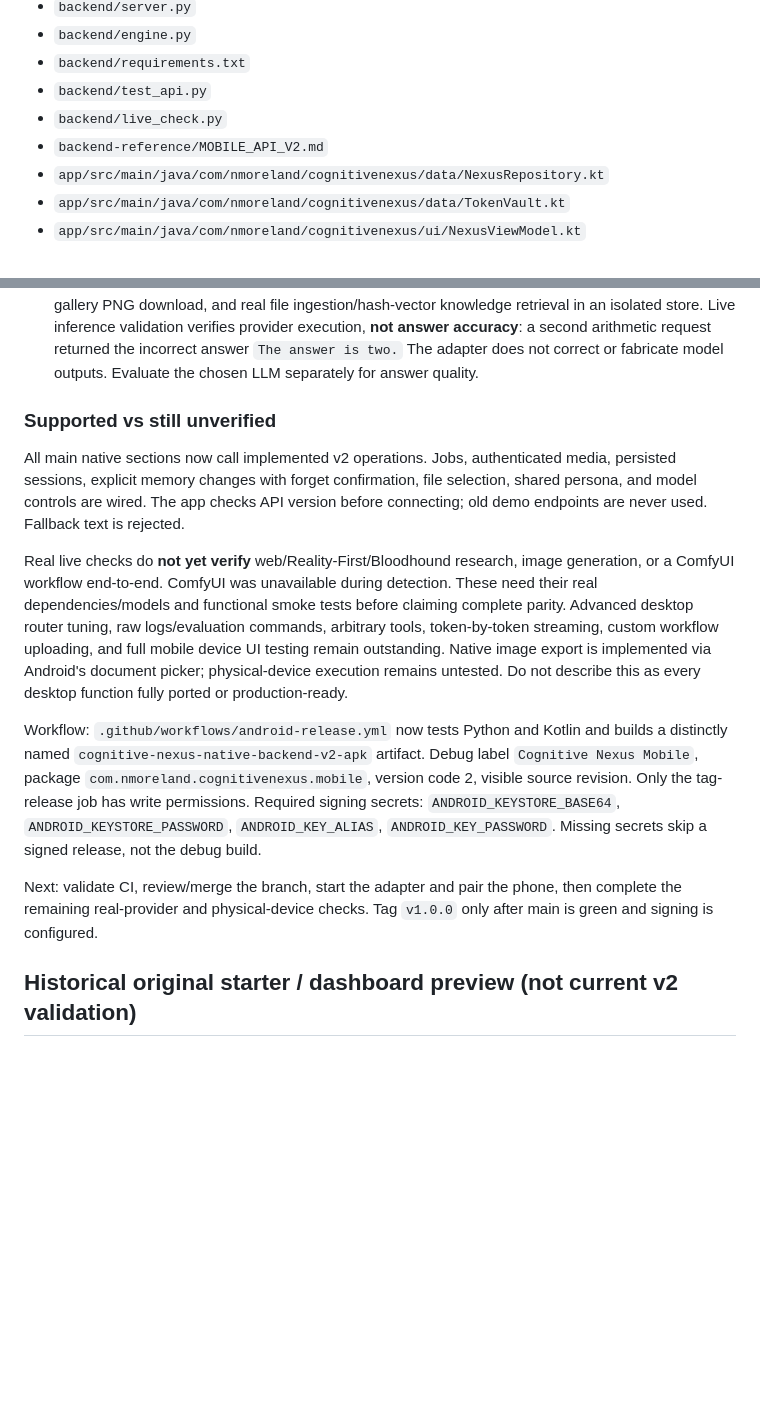
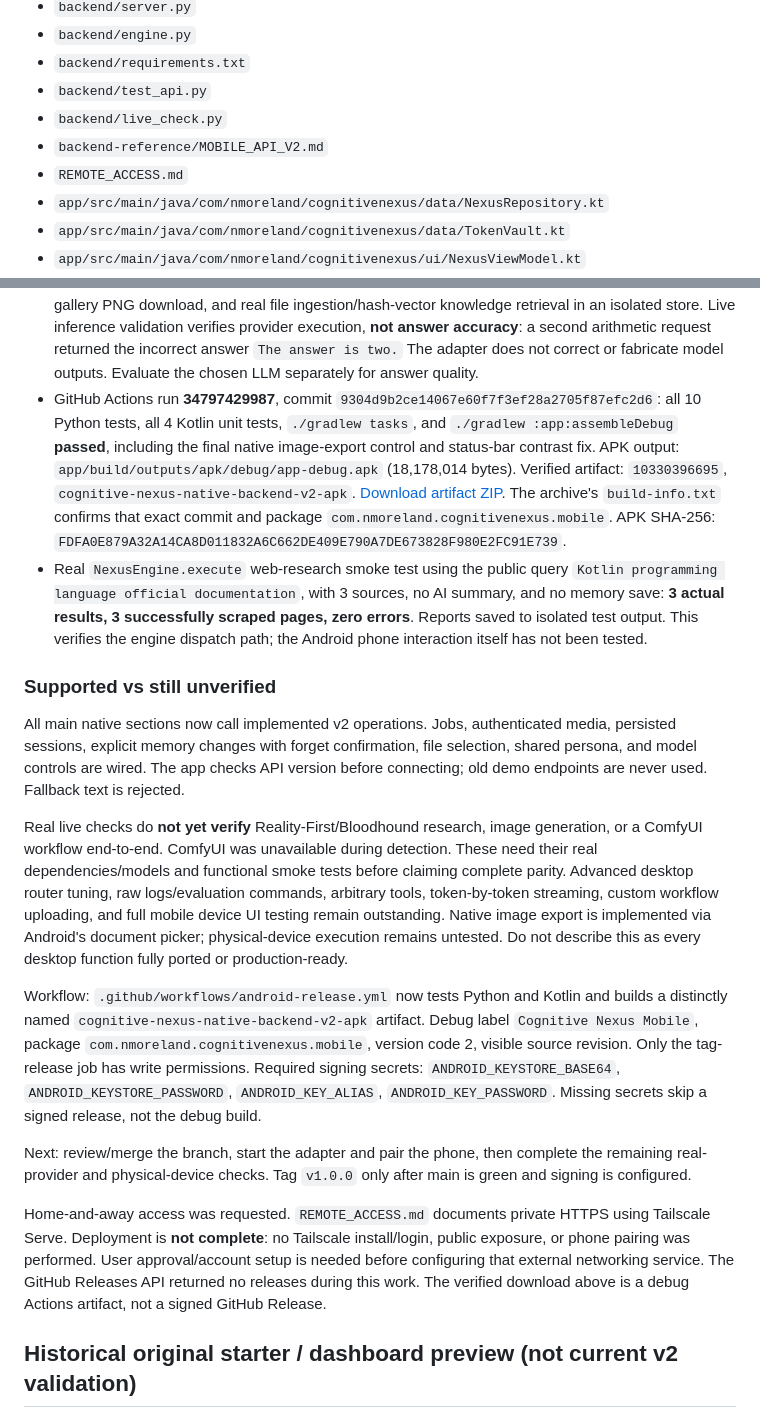
Before and after one commit to Nmoreland51/cognitive-nexus-android, a Markdown page: ANDROID_PORT_STATUS.md, 2 parts joined by grey strips. Rendered like a GitHub page; blank space fills up the shorter version.

```diff
--- a/ANDROID_PORT_STATUS.md
+++ b/ANDROID_PORT_STATUS.md
@@ -17,6 +17,7 @@ This section supersedes the historical preview results below. Work is on review
 - `backend/test_api.py`
 - `backend/live_check.py`
 - `backend-reference/MOBILE_API_V2.md`
+- `REMOTE_ACCESS.md`
 - `app/src/main/java/com/nmoreland/cognitivenexus/data/NexusRepository.kt`
 - `app/src/main/java/com/nmoreland/cognitivenexus/data/TokenVault.kt`
 - `app/src/main/java/com/nmoreland/cognitivenexus/ui/NexusViewModel.kt`
@@ -59,6 +60,18 @@ No original Python-engine source files were edited. Live checks initialized norm
   Live inference validation verifies provider execution, **not answer accuracy**: a second arithmetic
   request returned the incorrect answer `The answer is two.` The adapter does not correct or fabricate
   model outputs. Evaluate the chosen LLM separately for answer quality.
+- GitHub Actions run **34797429987**, commit `9304d9b2ce14067e60f7f3ef28a2705f87efc2d6`:
+  all 10 Python tests, all 4 Kotlin unit tests, `./gradlew tasks`, and `./gradlew :app:assembleDebug`
+  **passed**, including the final native image-export control and status-bar contrast fix.
+  APK output: `app/build/outputs/apk/debug/app-debug.apk` (18,178,014 bytes).
+  Verified artifact: `10330396695`, `cognitive-nexus-native-backend-v2-apk`.
+  [Download artifact ZIP](https://github.com/Nmoreland51/cognitive-nexus-android/actions/runs/34797429987/artifacts/10330396695).
+  The archive's `build-info.txt` confirms that exact commit and package `com.nmoreland.cognitivenexus.mobile`.
+  APK SHA-256: `FDFA0E879A32A14CA8D011832A6C662DE409E790A7DE673828F980E2FC91E739`.
+- Real `NexusEngine.execute` web-research smoke test using the public query
+  `Kotlin programming language official documentation`, with 3 sources, no AI summary, and no memory save:
+  **3 actual results, 3 successfully scraped pages, zero errors**. Reports saved to isolated test output.
+  This verifies the engine dispatch path; the Android phone interaction itself has not been tested.
 
 ### Supported vs still unverified
 
@@ -66,7 +79,7 @@ All main native sections now call implemented v2 operations. Jobs, authenticated
 explicit memory changes with forget confirmation, file selection, shared persona, and model controls are wired.
 The app checks API version before connecting; old demo endpoints are never used. Fallback text is rejected.
 
-Real live checks do **not yet verify** web/Reality-First/Bloodhound research,
+Real live checks do **not yet verify** Reality-First/Bloodhound research,
 image generation, or a ComfyUI workflow end-to-end. ComfyUI was unavailable during detection. These need
 their real dependencies/models and functional smoke tests before claiming complete parity.
 Advanced desktop router tuning, raw logs/evaluation commands, arbitrary tools, token-by-token streaming,
@@ -80,8 +93,14 @@ Workflow: `.github/workflows/android-release.yml` now tests Python and Kotlin an
 has write permissions. Required signing secrets: `ANDROID_KEYSTORE_BASE64`, `ANDROID_KEYSTORE_PASSWORD`,
 `ANDROID_KEY_ALIAS`, `ANDROID_KEY_PASSWORD`. Missing secrets skip a signed release, not the debug build.
 
-Next: validate CI, review/merge the branch, start the adapter and pair the phone, then complete the remaining
+Next: review/merge the branch, start the adapter and pair the phone, then complete the remaining
 real-provider and physical-device checks. Tag `v1.0.0` only after main is green and signing is configured.
+
+Home-and-away access was requested. `REMOTE_ACCESS.md` documents private HTTPS using Tailscale Serve.
+Deployment is **not complete**: no Tailscale install/login, public exposure, or phone pairing was performed.
+User approval/account setup is needed before configuring that external networking service.
+The GitHub Releases API returned no releases during this work. The verified download above is a debug
+Actions artifact, not a signed GitHub Release.
 
 ## Historical original starter / dashboard preview (not current v2 validation)
 
```
Also changed, not shown: README.md (+1 -0 lines), REMOTE_ACCESS.md (added, +54 -0 lines).
